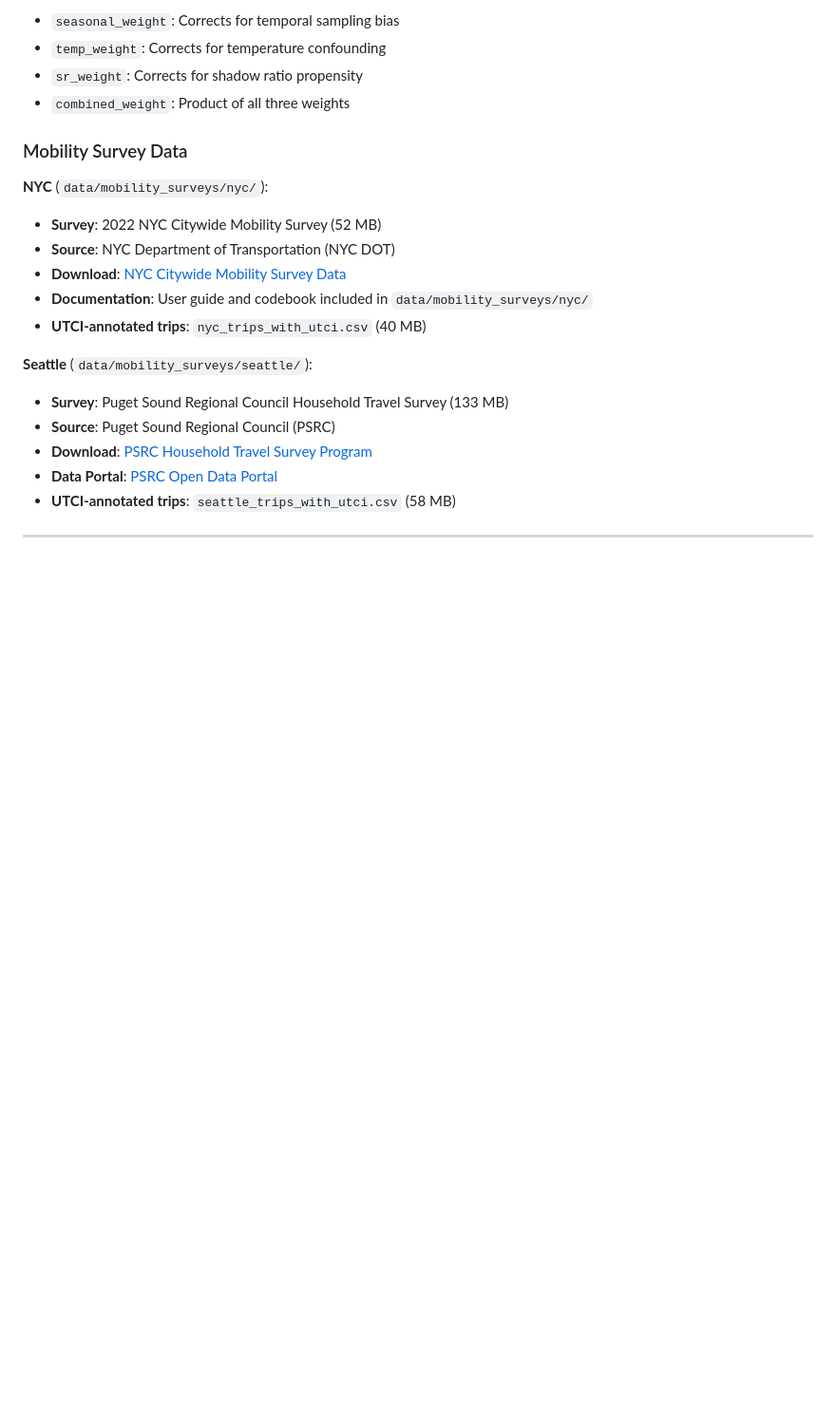
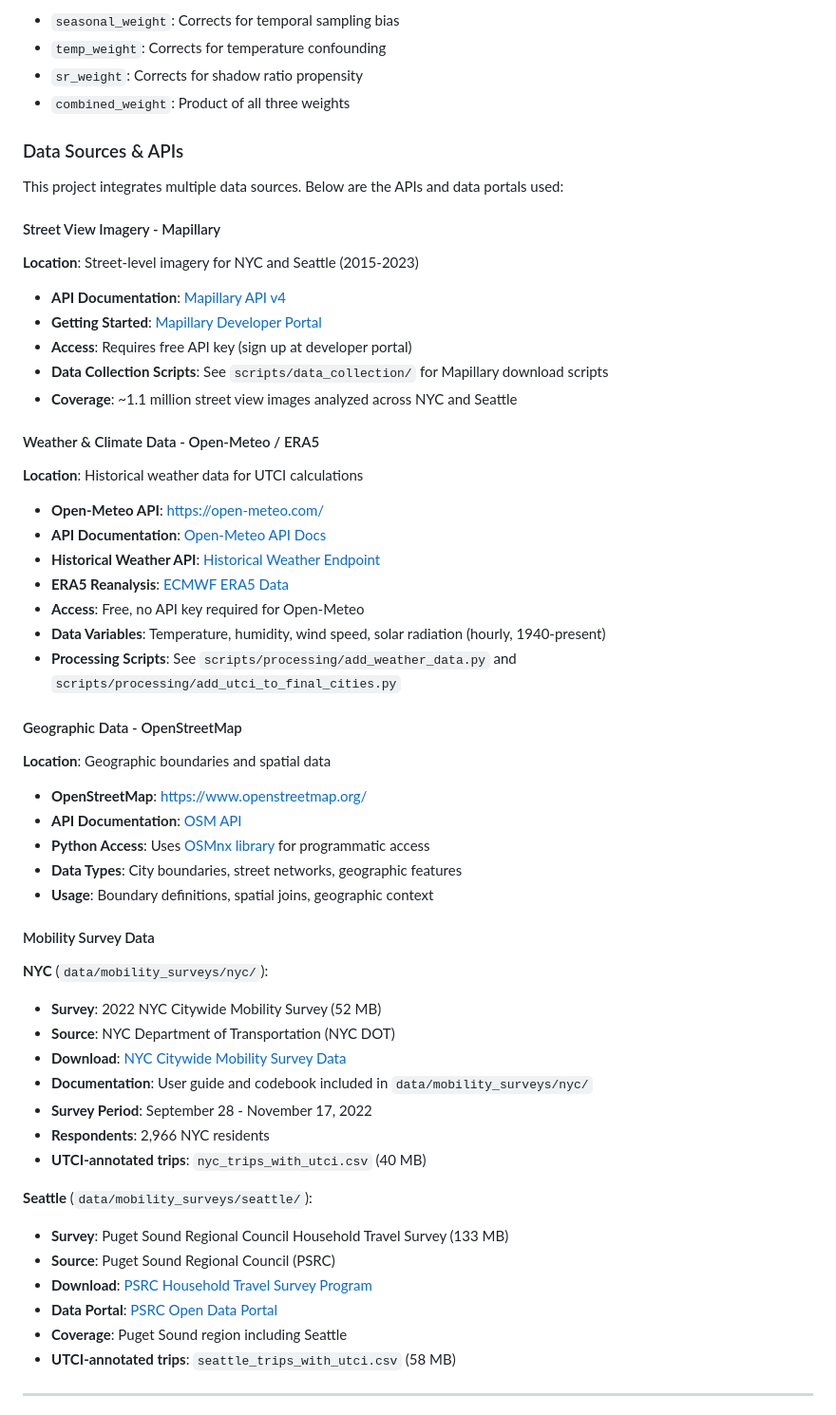
Before and after one commit to korawichkavee/urban-shades-and-sun, a Markdown page: README.md, the part around one of its changes. Shown at 95% size. GitHub-like rendering; blank space fills up the shorter version.

```diff
--- a/README.md
+++ b/README.md
@@ -163,13 +163,51 @@ python scripts/visualization/plot_cross_city_statistical_comparison.py
 - `sr_weight`: Corrects for shadow ratio propensity
 - `combined_weight`: Product of all three weights
 
-### Mobility Survey Data
+### Data Sources & APIs
+
+This project integrates multiple data sources. Below are the APIs and data portals used:
+
+#### Street View Imagery - Mapillary
+
+**Location**: Street-level imagery for NYC and Seattle (2015-2023)
+
+- **API Documentation**: [Mapillary API v4](https://www.mapillary.com/developer/api-documentation)
+- **Getting Started**: [Mapillary Developer Portal](https://www.mapillary.com/developer)
+- **Access**: Requires free API key (sign up at developer portal)
+- **Data Collection Scripts**: See `scripts/data_collection/` for Mapillary download scripts
+- **Coverage**: ~1.1 million street view images analyzed across NYC and Seattle
+
+#### Weather & Climate Data - Open-Meteo / ERA5
+
+**Location**: Historical weather data for UTCI calculations
+
+- **Open-Meteo API**: [https://open-meteo.com/](https://open-meteo.com/)
+- **API Documentation**: [Open-Meteo API Docs](https://open-meteo.com/en/docs)
+- **Historical Weather API**: [Historical Weather Endpoint](https://open-meteo.com/en/docs/historical-weather-api)
+- **ERA5 Reanalysis**: [ECMWF ERA5 Data](https://www.ecmwf.int/en/forecasts/datasets/reanalysis-datasets/era5)
+- **Access**: Free, no API key required for Open-Meteo
+- **Data Variables**: Temperature, humidity, wind speed, solar radiation (hourly, 1940-present)
+- **Processing Scripts**: See `scripts/processing/add_weather_data.py` and `scripts/processing/add_utci_to_final_cities.py`
+
+#### Geographic Data - OpenStreetMap
+
+**Location**: Geographic boundaries and spatial data
+
+- **OpenStreetMap**: [https://www.openstreetmap.org/](https://www.openstreetmap.org/)
+- **API Documentation**: [OSM API](https://wiki.openstreetmap.org/wiki/API)
+- **Python Access**: Uses [OSMnx library](https://osmnx.readthedocs.io/) for programmatic access
+- **Data Types**: City boundaries, street networks, geographic features
+- **Usage**: Boundary definitions, spatial joins, geographic context
+
+#### Mobility Survey Data
 
 **NYC** (`data/mobility_surveys/nyc/`):
 - **Survey**: 2022 NYC Citywide Mobility Survey (52 MB)
 - **Source**: NYC Department of Transportation (NYC DOT)
 - **Download**: [NYC Citywide Mobility Survey Data](https://www.nyc.gov/html/dot/html/about/citywide-mobility-survey.shtml)
 - **Documentation**: User guide and codebook included in `data/mobility_surveys/nyc/`
+- **Survey Period**: September 28 - November 17, 2022
+- **Respondents**: 2,966 NYC residents
 - **UTCI-annotated trips**: `nyc_trips_with_utci.csv` (40 MB)
 
 **Seattle** (`data/mobility_surveys/seattle/`):
@@ -177,6 +215,7 @@ python scripts/visualization/plot_cross_city_statistical_comparison.py
 - **Source**: Puget Sound Regional Council (PSRC)
 - **Download**: [PSRC Household Travel Survey Program](https://www.psrc.org/our-work/household-travel-survey-program)
 - **Data Portal**: [PSRC Open Data Portal](https://psrc-psregcncl.hub.arcgis.com/)
+- **Coverage**: Puget Sound region including Seattle
 - **UTCI-annotated trips**: `seattle_trips_with_utci.csv` (58 MB)
 
 ---
```
Also changed, not shown: other parts of README.md (+22 -5 lines).
